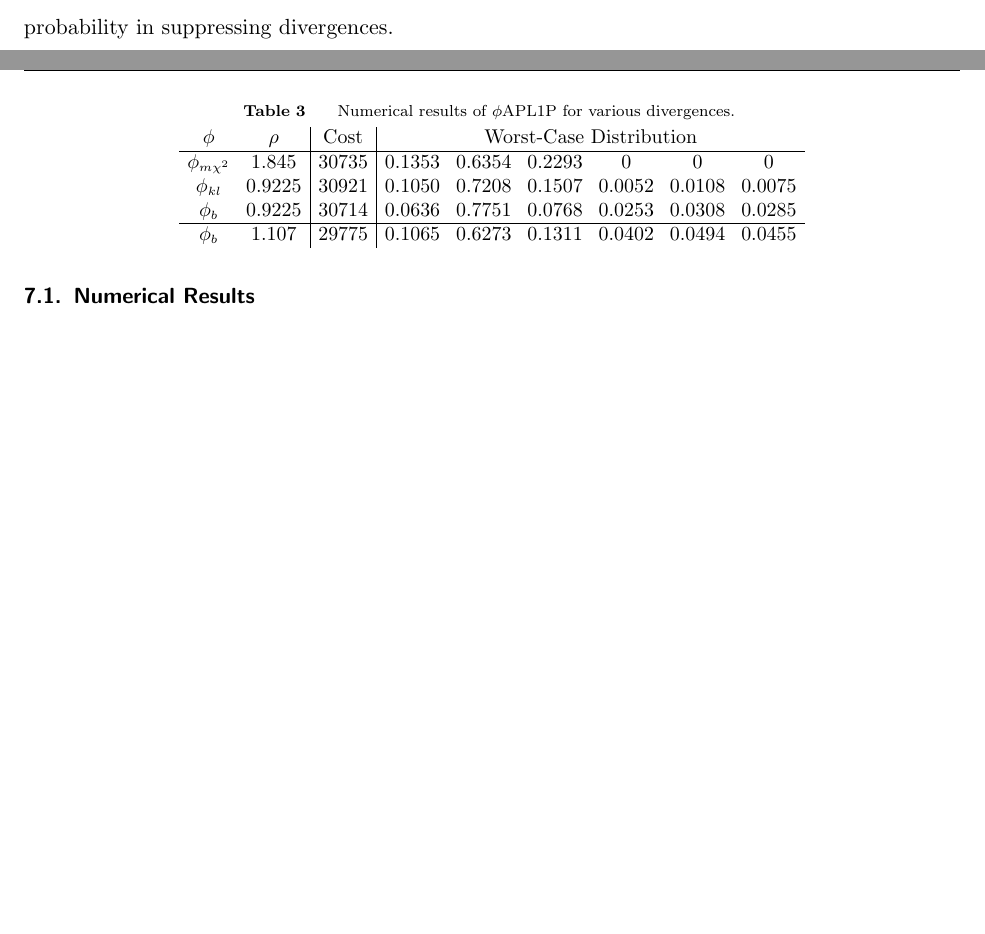
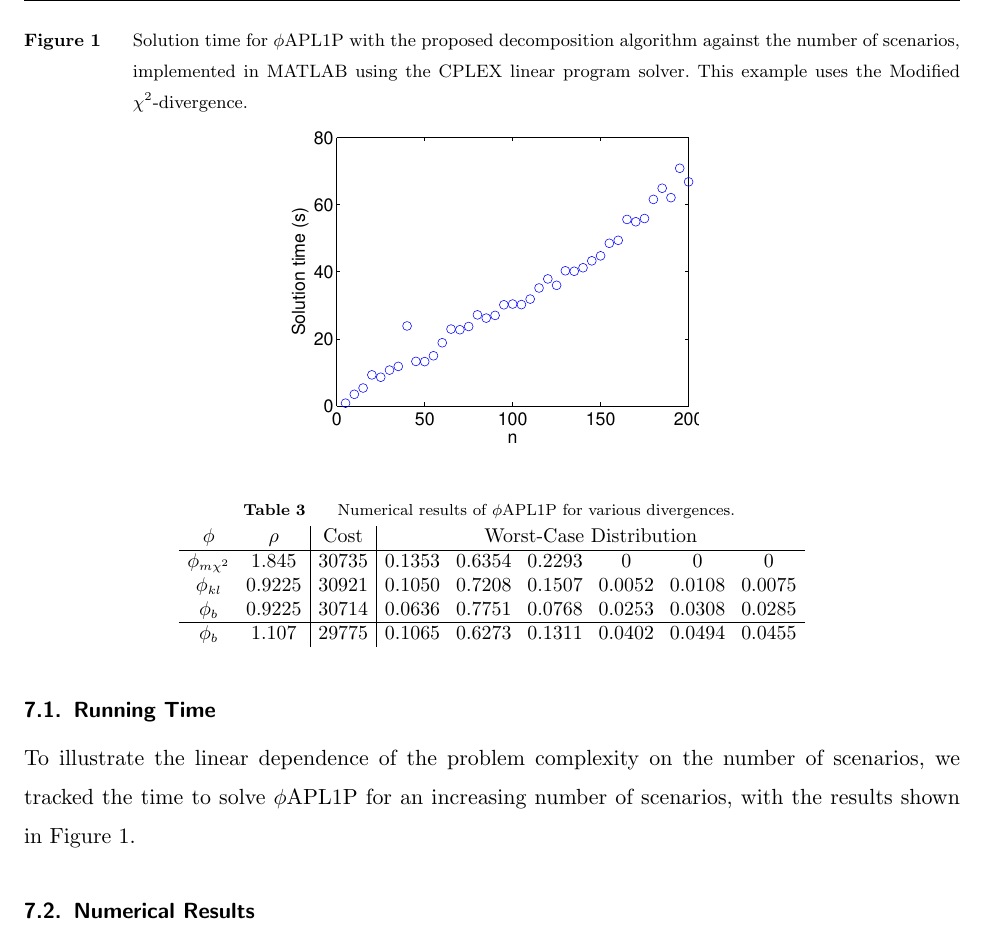
Before and after one commit to 472704609/lrlp_paper, a LaTeX document (love_lro.tex): two parts of pages 17 and 18 of 28 before the commit and part of page 18 of 29 after it, the two joined at a grey line, cut at the place of the change, the shorter picture padded with empty space. Compiled offline with pdfLaTeX.

Commit message:
Add runtime figure for mchi2 with APL1P
	new file:   images/runtime.fig
	new file:   images/runtime.pdf

```diff
--- a/love_lro.tex
+++ b/love_lro.tex
@@ -996,6 +996,25 @@ In this problem, the second scenario (displayed in green in Figures \ref{fig:sup
 Furthermore, the second scenario will eventually have unit probability in suppressing divergences.
 %All scenarios are assumed to have a single observation, unless popping behavior is being demonstrated.
 
+\subsection{Running Time}
+\label{ssec:run_time}
+
+\begin{figure}
+	\FIGURE
+	{%
+		\includegraphics*[width=.45\textwidth]{images/runtime}
+	}
+	{
+		Solution time for $\phi$APL1P with the proposed decomposition algorithm against the number of scenarios, implemented in MATLAB using the CPLEX linear program solver.
+		This example uses the Modified $\chi^2$-divergence.
+		\label{fig:runtime}
+	}
+	{}
+\end{figure}
+
+To illustrate the linear dependence of the problem complexity on the number of scenarios, we tracked the time to solve $\phi$APL1P for an increasing number of scenarios, with the results shown in Figure \ref{fig:runtime}.
+
+
 \subsection{Numerical Results}
 \label{ssec:numerical_results}
 
```
Also changed, not shown: images/runtime.pdf (added), 1 other file.
